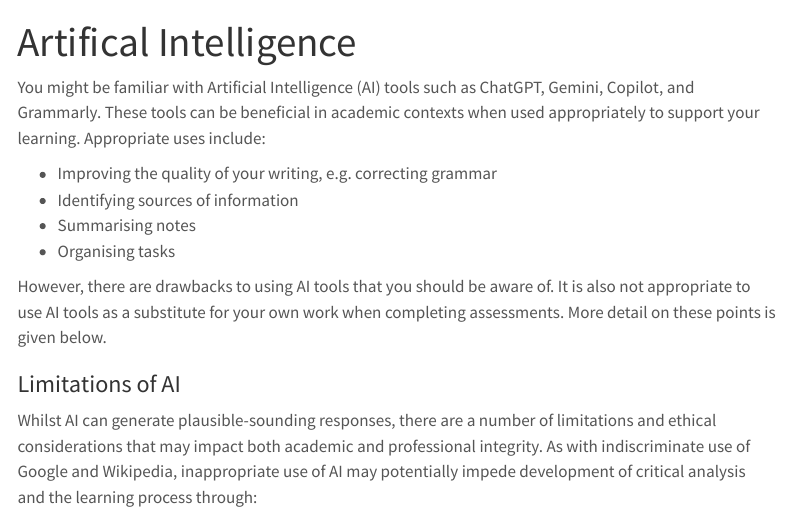
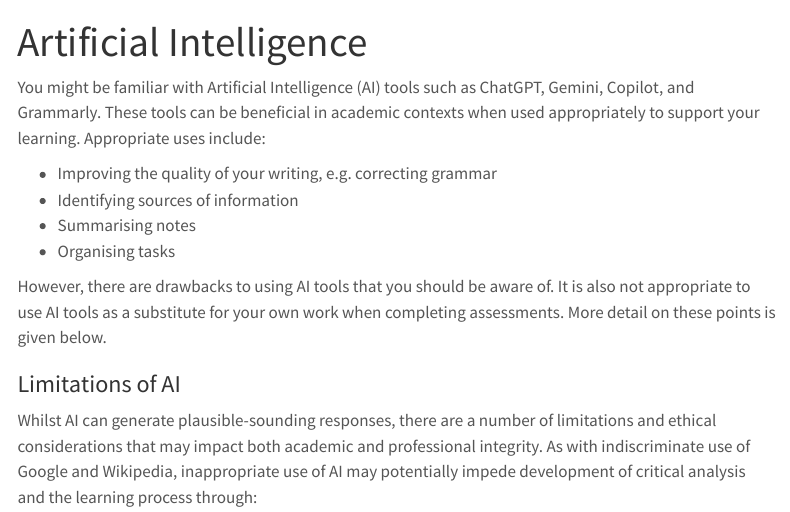
Before and after one commit to PlymouthPsychology/handbooks, a Quarto document (AI.qmd): the page in a window 1100 px wide, from its top. Rendered offline with R 4.5, knitr and Pandoc in place of Quarto, with nearby package versions; menus at the side of the page are left out.

Commit message:
Typos corrected

```diff
--- a/AI.qmd
+++ b/AI.qmd
@@ -1,5 +1,5 @@
 ---
-title: "Artifical Intelligence"
+title: "Artificial Intelligence"
 ---
 
 You might be familiar with Artificial Intelligence (AI) tools such as ChatGPT, Gemini, Copilot, and Grammarly. These tools can be beneficial in academic contexts when used appropriately to support your learning. Appropriate uses include:
```
Also changed, not shown: docs/search.json, 53 other files.
